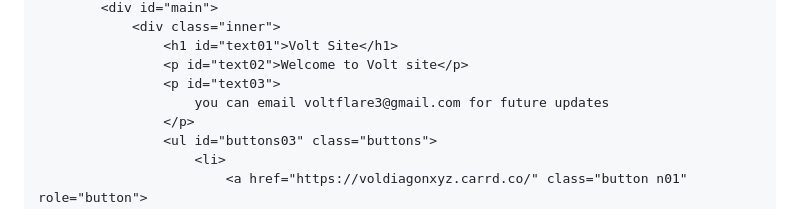
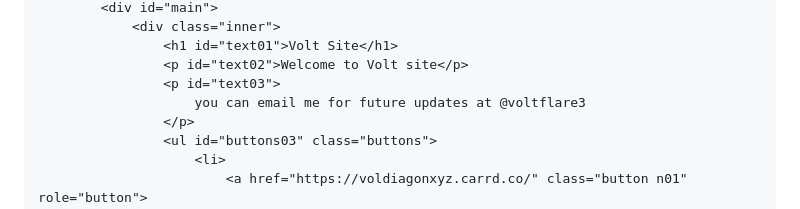
Before and after one commit to v0lt99/Volt-Site, a Markdown page: README.md, the part around the change. GitHub-like rendering.

```diff
--- a/README.md
+++ b/README.md
@@ -1029,7 +1029,7 @@
                     <h1 id="text01">Volt Site</h1>
                     <p id="text02">Welcome to Volt site</p>
                     <p id="text03">
-                        you can email voltflare3@gmail.com for future updates
+                        you can email me for future updates at @voltflare3
                     </p>
                     <ul id="buttons03" class="buttons">
                         <li>
```
